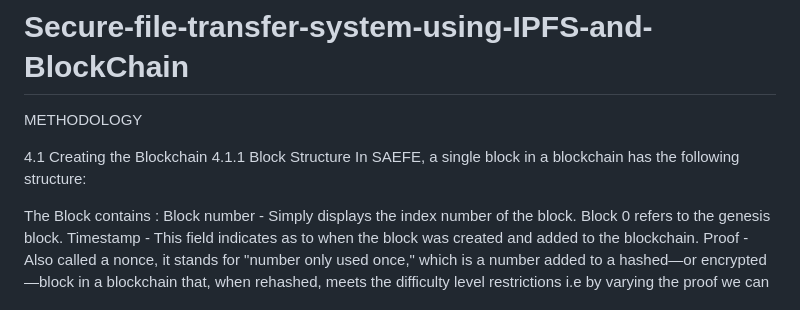
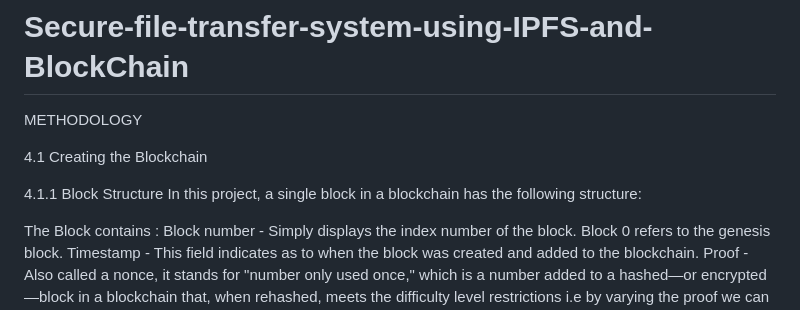
Before and after one commit to Rishikumar-B/Secure-file-transfer-system-using-IPFS-and-BlockChain, a Markdown page: README.md, the part around the change printed below. Rendered like a GitHub page.

```diff
--- a/README.md
+++ b/README.md
@@ -3,8 +3,9 @@
 METHODOLOGY
 
 4.1 Creating the Blockchain
+
 4.1.1 Block Structure
-In SAEFE, a single block in a blockchain has the following structure:
+In this project, a single block in a blockchain has the following structure:
 
 The Block contains :
 Block number - Simply displays the index number of the block. Block 0 refers to the genesis block.
```
Also changed, not shown: other parts of README.md (+5 -0 lines).
